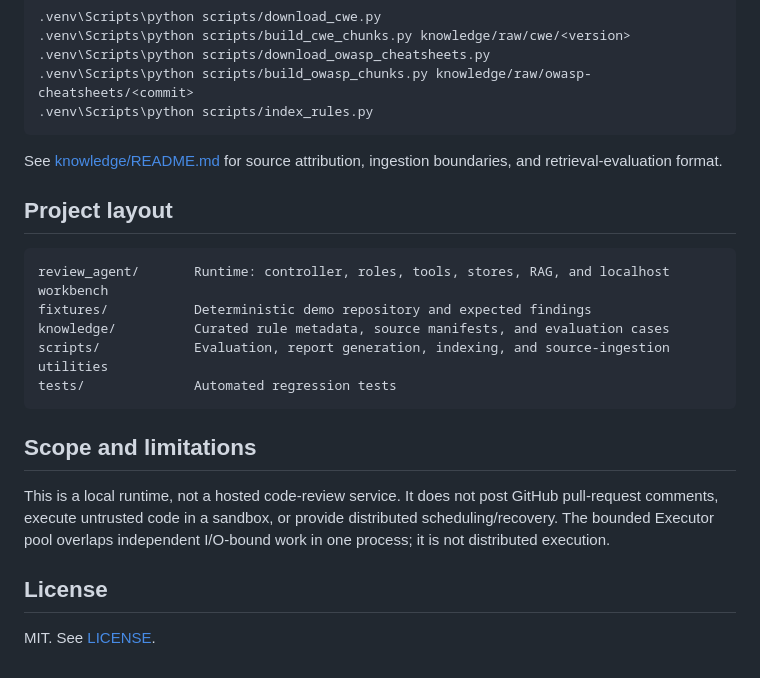
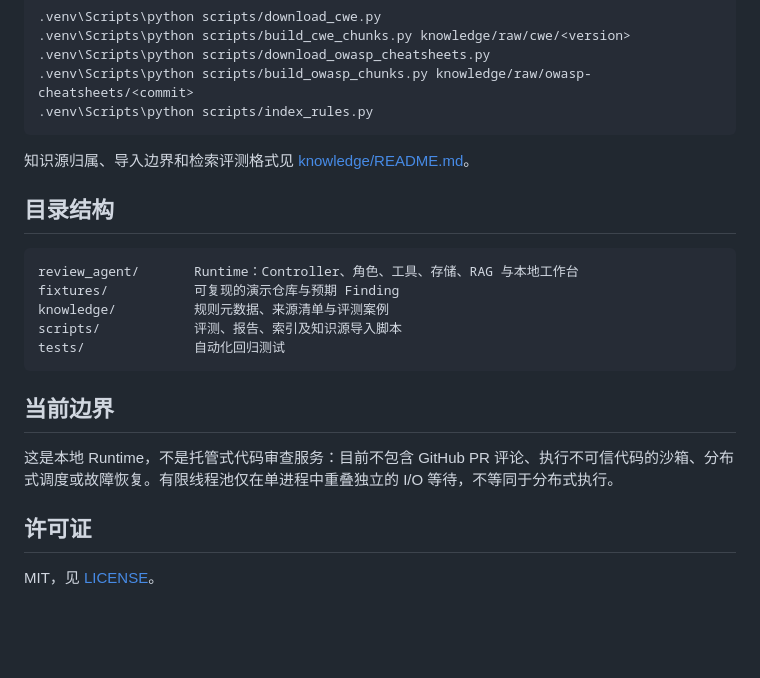
Before and after one commit to u-ua/reviewAgent, a Markdown page: README.md, the part around one of its changes. GitHub-like rendering; blank space fills up the shorter version.

Commit message:
docs: translate portfolio README to Chinese

````diff
--- a/README.md
+++ b/README.md
@@ -72,22 +72,22 @@ The repository contains curated rule definitions and evaluation cases. Raw CWE a
 .venv\Scripts\python scripts/index_rules.py
 ```
 
-See [knowledge/README.md](knowledge/README.md) for source attribution, ingestion boundaries, and retrieval-evaluation format.
+知识源归属、导入边界和检索评测格式见 [knowledge/README.md](knowledge/README.md)。
 
-## Project layout
+## 目录结构
 
 ```text
-review_agent/       Runtime: controller, roles, tools, stores, RAG, and localhost workbench
-fixtures/           Deterministic demo repository and expected findings
-knowledge/          Curated rule metadata, source manifests, and evaluation cases
-scripts/            Evaluation, report generation, indexing, and source-ingestion utilities
-tests/              Automated regression tests
+review_agent/       Runtime：Controller、角色、工具、存储、RAG 与本地工作台
+fixtures/           可复现的演示仓库与预期 Finding
+knowledge/          规则元数据、来源清单与评测案例
+scripts/            评测、报告、索引及知识源导入脚本
+tests/              自动化回归测试
 ```
 
-## Scope and limitations
+## 当前边界
 
-This is a local runtime, not a hosted code-review service. It does not post GitHub pull-request comments, execute untrusted code in a sandbox, or provide distributed scheduling/recovery. The bounded Executor pool overlaps independent I/O-bound work in one process; it is not distributed execution.
+这是本地 Runtime，不是托管式代码审查服务：目前不包含 GitHub PR 评论、执行不可信代码的沙箱、分布式调度或故障恢复。有限线程池仅在单进程中重叠独立的 I/O 等待，不等同于分布式执行。
 
-## License
+## 许可证
 
-MIT. See [LICENSE](LICENSE).
+MIT，见 [LICENSE](LICENSE)。
````
Also changed, not shown: other parts of README.md (+32 -32 lines).
